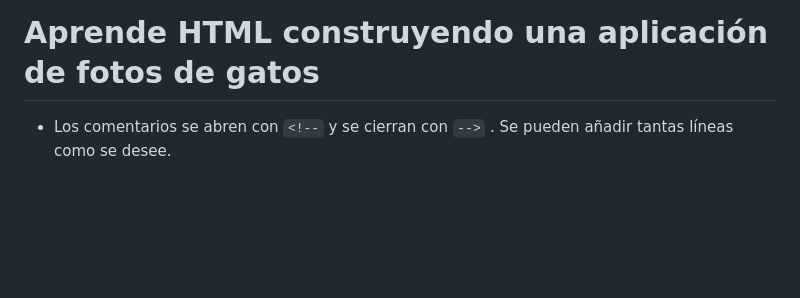
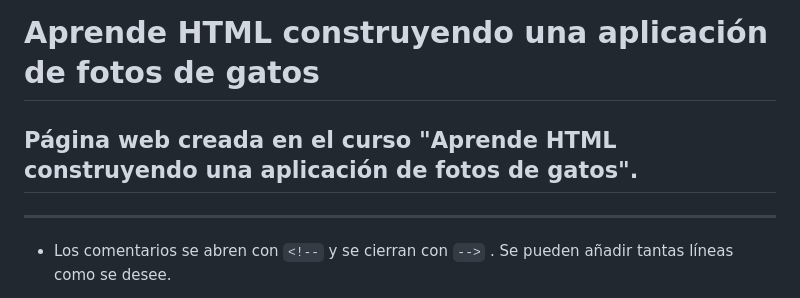
Before and after one commit to EnriqueSource/aprende-html-construyendo-una-aplicacion-de-fotos-de-gatos, a Markdown page: README.md, the part around the change. Drawn GitHub-style; blank space fills up the shorter version.

```diff
--- a/README.md
+++ b/README.md
@@ -1,6 +1,10 @@
 [![Netlify Status](https://api.netlify.com/api/v1/badges/a3de49a8-cea9-4d35-88e1-fb00e9cf8a71/deploy-status)](https://app.netlify.com/sites/cat-photo-app-bde/deploys)
 
 # Aprende HTML construyendo una aplicación de fotos de gatos
+
+## Página web creada en el curso "Aprende HTML construyendo una aplicación de fotos de gatos".
+
+---
 
 - Los comentarios se abren con `<!--` y se cierran con `-->` . Se pueden añadir tantas líneas como se desee.
 - Para hacer referencia a los diferentes elementos html se utilizan etiquetas. Las etiquetas de apertura se abren con `<nombre-del-elemento>` y se cierran con `</nombre-del-elemento>`.
```
